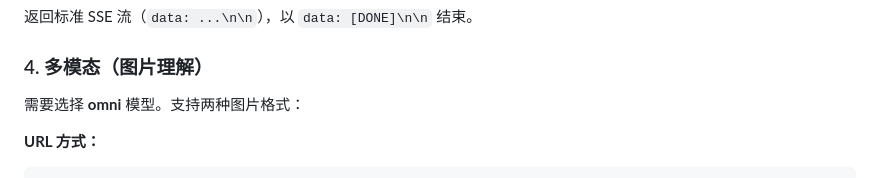
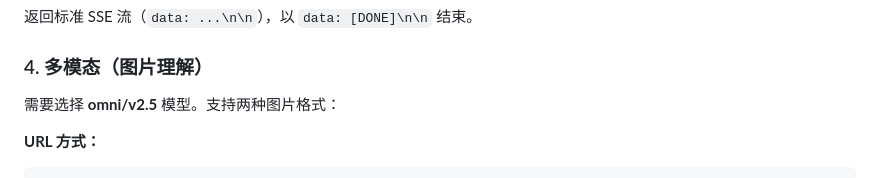
Before and after one commit to Fly143/MiMo2API, a Markdown page: README.md, the part around the change. Drawn GitHub-style.

Commit message:
Update model version in README for image support

````diff
--- a/README.md
+++ b/README.md
@@ -188,7 +188,7 @@ curl http://localhost:8080/v1/chat/completions \
 
 ### 4. 多模态（图片理解）
 
-需要选择 **omni** 模型。支持两种图片格式：
+需要选择 **omni/v2.5** 模型。支持两种图片格式：
 
 **URL 方式：**
 ```bash
````
